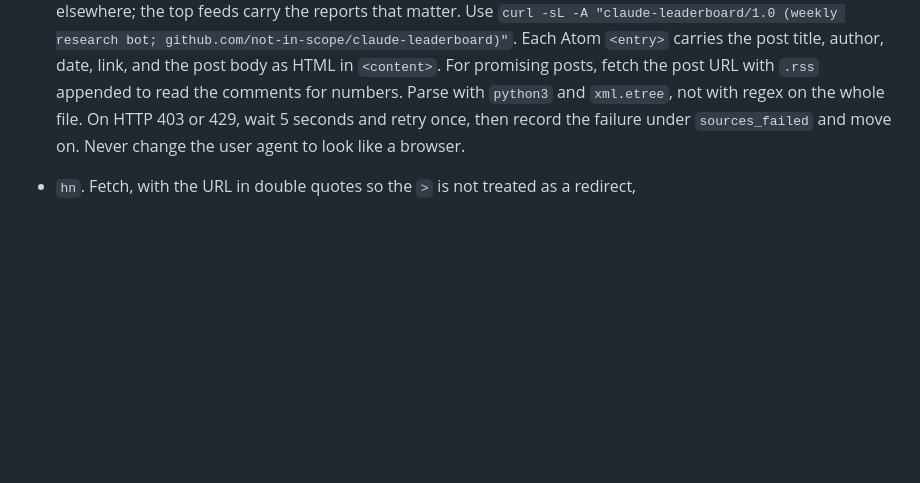
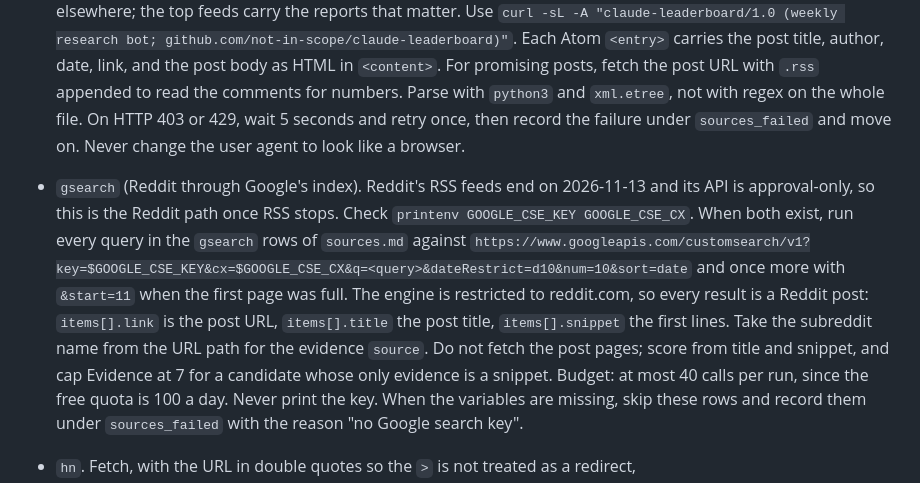
Before and after one commit to not-in-scope/claude-leaderboard, a Markdown page: ROUTINE.md, the part around the change. Drawn GitHub-style; blank space fills up the shorter version.

```diff
--- a/ROUTINE.md
+++ b/ROUTINE.md
@@ -54,6 +54,7 @@ How to read each `how_read` type:
   Then call `https://oauth.reddit.com/r/<sub>/top?t=week&limit=100` and `https://oauth.reddit.com/r/<sub>/search?q=<query>&restrict_sr=1&sort=new&t=week&limit=50` with `-H "Authorization: bearer <token>"` and the same user agent. The limit is 100 requests a minute, so fetch the top listing for every subreddit and every query feed for every subreddit, about 250 requests in under five minutes. Comments for a post are at `https://oauth.reddit.com/comments/<id>?limit=50`. Never print the token or the secret in output or in any file.
 
   Without credentials, use RSS. Reddit's RSS endpoints work from this sandbox; its anonymous JSON endpoints return 403, so use RSS only. Reddit throttles anonymous RSS to about one request per minute per IP and sends `x-ratelimit-remaining` and `x-ratelimit-reset` headers; honor them and run the fetches in one background process while you read other sources. Budget about 90 requests: fetch `https://www.reddit.com/r/<sub>/top.rss?t=week&limit=100` for every active subreddit, and fetch `https://www.reddit.com/r/<sub>/search.rss?q=<query>&restrict_sr=1&sort=new&t=week&limit=50` for each query only on the six Claude-specific subreddits (r/ClaudeAI, r/ClaudeCode, r/Anthropic, r/claude, r/claudexplorers, r/ClaudeHomies). Skip the query feeds elsewhere; the top feeds carry the reports that matter. Use `curl -sL -A "claude-leaderboard/1.0 (weekly research bot; github.com/not-in-scope/claude-leaderboard)"`. Each Atom `<entry>` carries the post title, author, date, link, and the post body as HTML in `<content>`. For promising posts, fetch the post URL with `.rss` appended to read the comments for numbers. Parse with `python3` and `xml.etree`, not with regex on the whole file. On HTTP 403 or 429, wait 5 seconds and retry once, then record the failure under `sources_failed` and move on. Never change the user agent to look like a browser.
+- `gsearch` (Reddit through Google's index). Reddit's RSS feeds end on 2026-11-13 and its API is approval-only, so this is the Reddit path once RSS stops. Check `printenv GOOGLE_CSE_KEY GOOGLE_CSE_CX`. When both exist, run every query in the `gsearch` rows of `sources.md` against `https://www.googleapis.com/customsearch/v1?key=$GOOGLE_CSE_KEY&cx=$GOOGLE_CSE_CX&q=<query>&dateRestrict=d10&num=10&sort=date` and once more with `&start=11` when the first page was full. The engine is restricted to reddit.com, so every result is a Reddit post: `items[].link` is the post URL, `items[].title` the post title, `items[].snippet` the first lines. Take the subreddit name from the URL path for the evidence `source`. Do not fetch the post pages; score from title and snippet, and cap Evidence at 7 for a candidate whose only evidence is a snippet. Budget: at most 40 calls per run, since the free quota is 100 a day. Never print the key. When the variables are missing, skip these rows and record them under `sources_failed` with the reason "no Google search key".
 - `hn`. Fetch, with the URL in double quotes so the `>` is not treated as a redirect, `"https://hn.algolia.com/api/v1/search_by_date?query=<q>&tags=story&hitsPerPage=100&numericFilters=created_at_i>EPOCH_START"` for each query, then once with `tags=ask_hn` and once with `tags=show_hn` (separate requests, since a comma in tags means AND). Open stories that look like first-hand reports.
 - `rss`. Fetch the feed URL. Read items dated in the window.
 - `fetch`. Fetch the page. Read items dated in the window.
```
Also changed, not shown: sources.md (+18 -1 lines).
